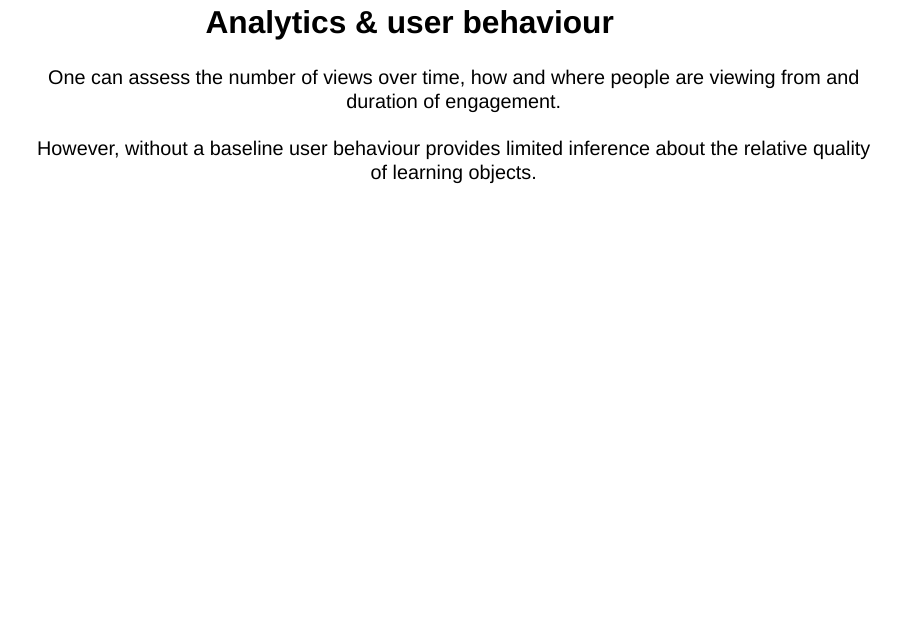
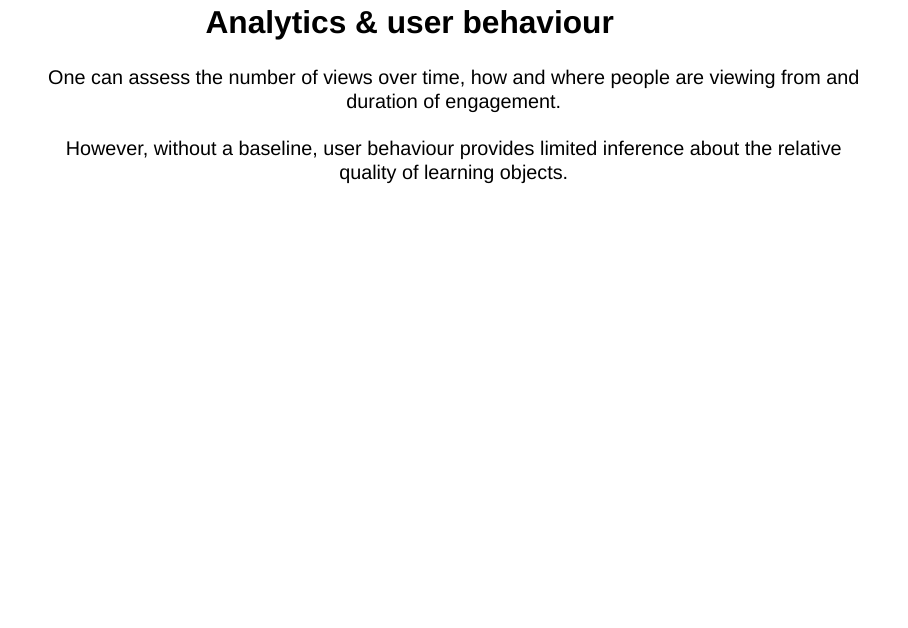
Before and after one commit to ab604/learning-objects-review-2024-01-22, a Quarto document (index.qmd): page 16 of 20. Rendered offline with R 4.5, knitr and Pandoc in place of Quarto, with nearby package versions; drawn as Slidy slides in place of the format the file asks for.

Commit message:
fix comma

```diff
--- a/index.qmd
+++ b/index.qmd
@@ -96,7 +96,7 @@ For example, here I could define that dates are entered in ISO format and restri
 
 ## Analytics & user behaviour {.center}
 
-One can assess the number of views over time, how and where people are viewing from and duration of engagement.<br><br> However, without a baseline user behaviour provides limited inference about the relative quality of learning objects.
+One can assess the number of views over time, how and where people are viewing from and duration of engagement.<br><br> However, without a baseline, user behaviour provides limited inference about the relative quality of learning objects.
 
 ## User feedback as a [diagnostic]{.vonrestoff} {.center}
 
```
Also changed, not shown: 1 other file.
